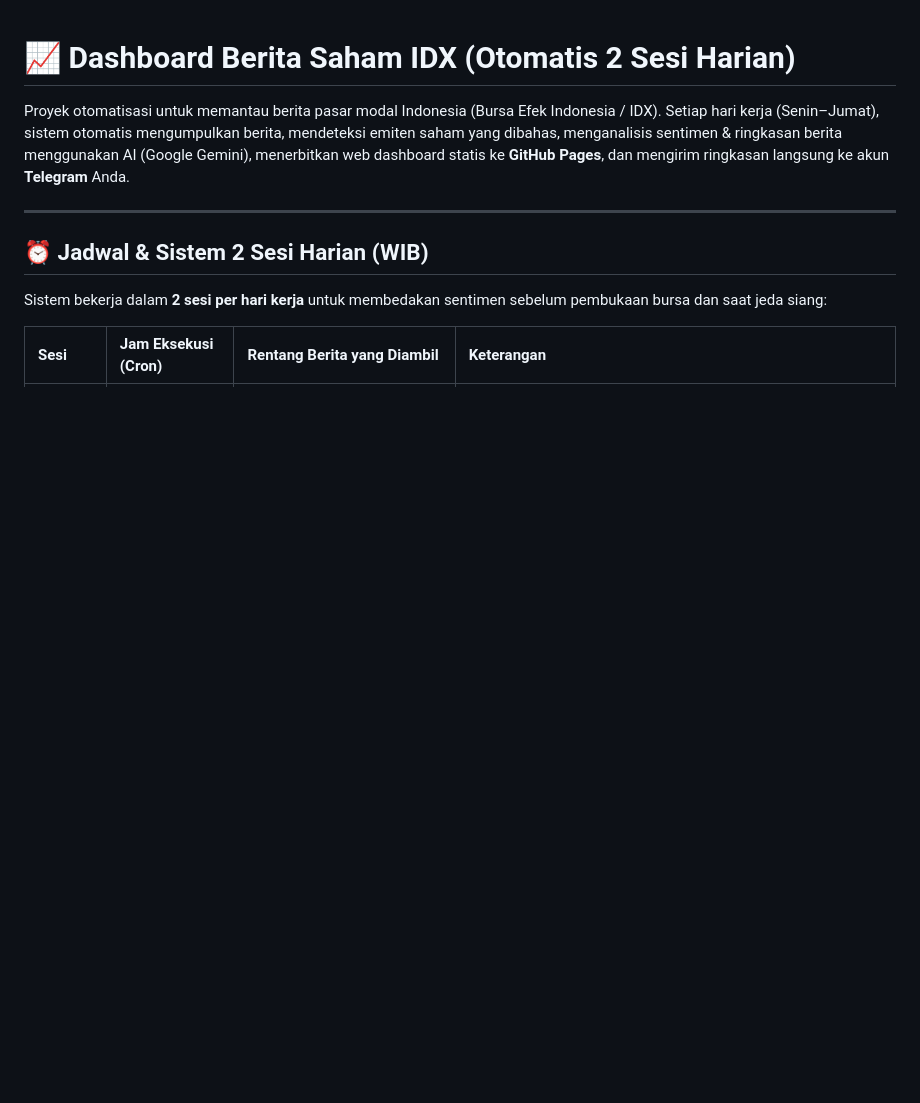
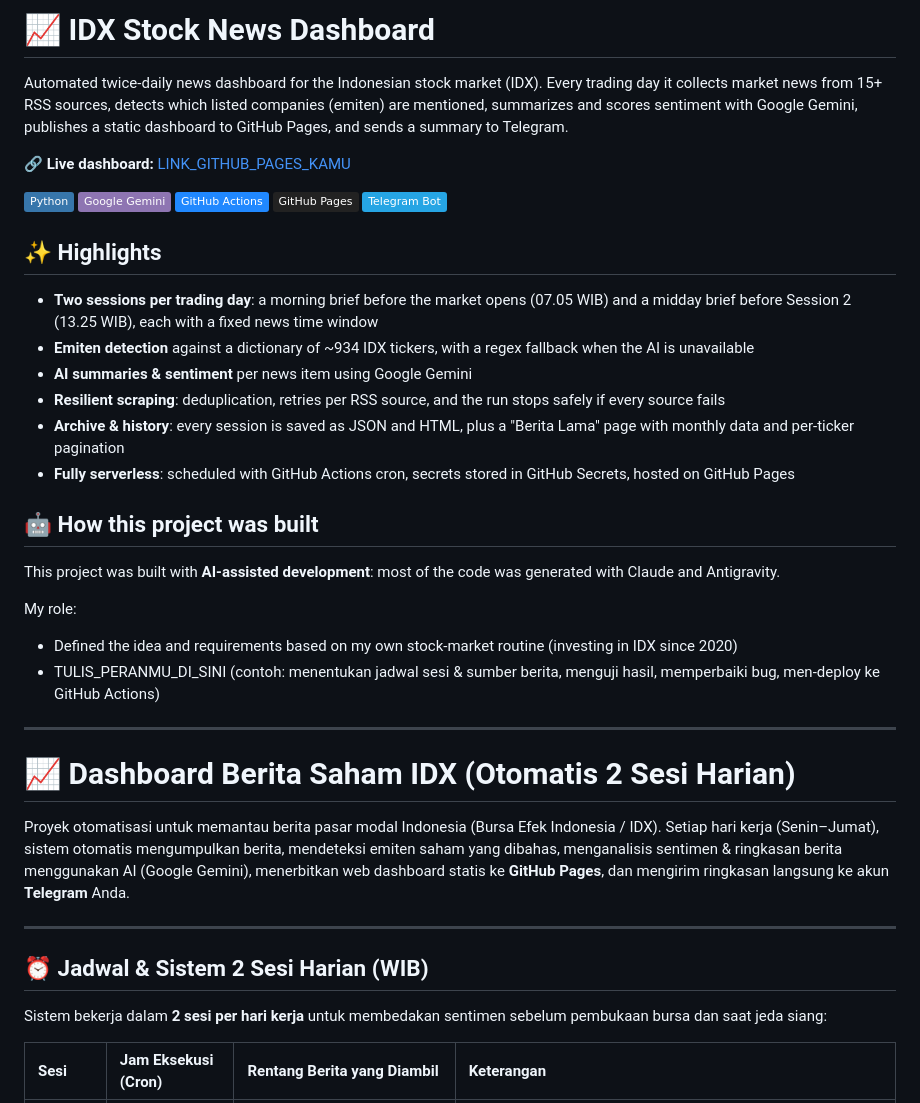
Before and after one commit to SatriaNata/stock_news, a Markdown page: README.md, the part around the change. GitHub-like rendering; badges without logos; blank space fills up the shorter version.

Commit message:
Enhance README with project overview and features
Expanded README with project details, highlights, and AI development insights.

```diff
--- a/README.md
+++ b/README.md
@@ -1,3 +1,35 @@
+# 📈 IDX Stock News Dashboard
+
+Automated twice-daily news dashboard for the Indonesian stock market (IDX). Every trading day it collects market news from 15+ RSS sources, detects which listed companies (emiten) are mentioned, summarizes and scores sentiment with Google Gemini, publishes a static dashboard to GitHub Pages, and sends a summary to Telegram.
+
+🔗 **Live dashboard:** [LINK_GITHUB_PAGES_KAMU](LINK_GITHUB_PAGES_KAMU)
+
+![Python](https://img.shields.io/badge/Python-3776AB?style=flat&logo=python&logoColor=white)
+![Gemini](https://img.shields.io/badge/Google_Gemini-8E75B2?style=flat&logo=googlegemini&logoColor=white)
+![GitHub Actions](https://img.shields.io/badge/GitHub_Actions-2088FF?style=flat&logo=githubactions&logoColor=white)
+![GitHub Pages](https://img.shields.io/badge/GitHub_Pages-222222?style=flat&logo=githubpages&logoColor=white)
+![Telegram](https://img.shields.io/badge/Telegram_Bot-26A5E4?style=flat&logo=telegram&logoColor=white)
+
+## ✨ Highlights
+
+- **Two sessions per trading day**: a morning brief before the market opens (07.05 WIB) and a midday brief before Session 2 (13.25 WIB), each with a fixed news time window
+- **Emiten detection** against a dictionary of ~934 IDX tickers, with a regex fallback when the AI is unavailable
+- **AI summaries & sentiment** per news item using Google Gemini
+- **Resilient scraping**: deduplication, retries per RSS source, and the run stops safely if every source fails
+- **Archive & history**: every session is saved as JSON and HTML, plus a "Berita Lama" page with monthly data and per-ticker pagination
+- **Fully serverless**: scheduled with GitHub Actions cron, secrets stored in GitHub Secrets, hosted on GitHub Pages
+
+## 🤖 How this project was built
+
+This project was built with **AI-assisted development**: most of the code was generated with Claude and Antigravity.
+
+My role:
+- Defined the idea and requirements based on my own stock-market routine (investing in IDX since 2020)
+- TULIS_PERANMU_DI_SINI (contoh: menentukan jadwal sesi & sumber berita, menguji hasil, memperbaiki bug, men-deploy ke GitHub Actions)
+
+---
+
+
 # 📈 Dashboard Berita Saham IDX (Otomatis 2 Sesi Harian)
 
 Proyek otomatisasi untuk memantau berita pasar modal Indonesia (Bursa Efek Indonesia / IDX). Setiap hari kerja (Senin–Jumat), sistem otomatis mengumpulkan berita, mendeteksi emiten saham yang dibahas, menganalisis sentimen & ringkasan berita menggunakan AI (Google Gemini), menerbitkan web dashboard statis ke **GitHub Pages**, dan mengirim ringkasan langsung ke akun **Telegram** Anda.
```
